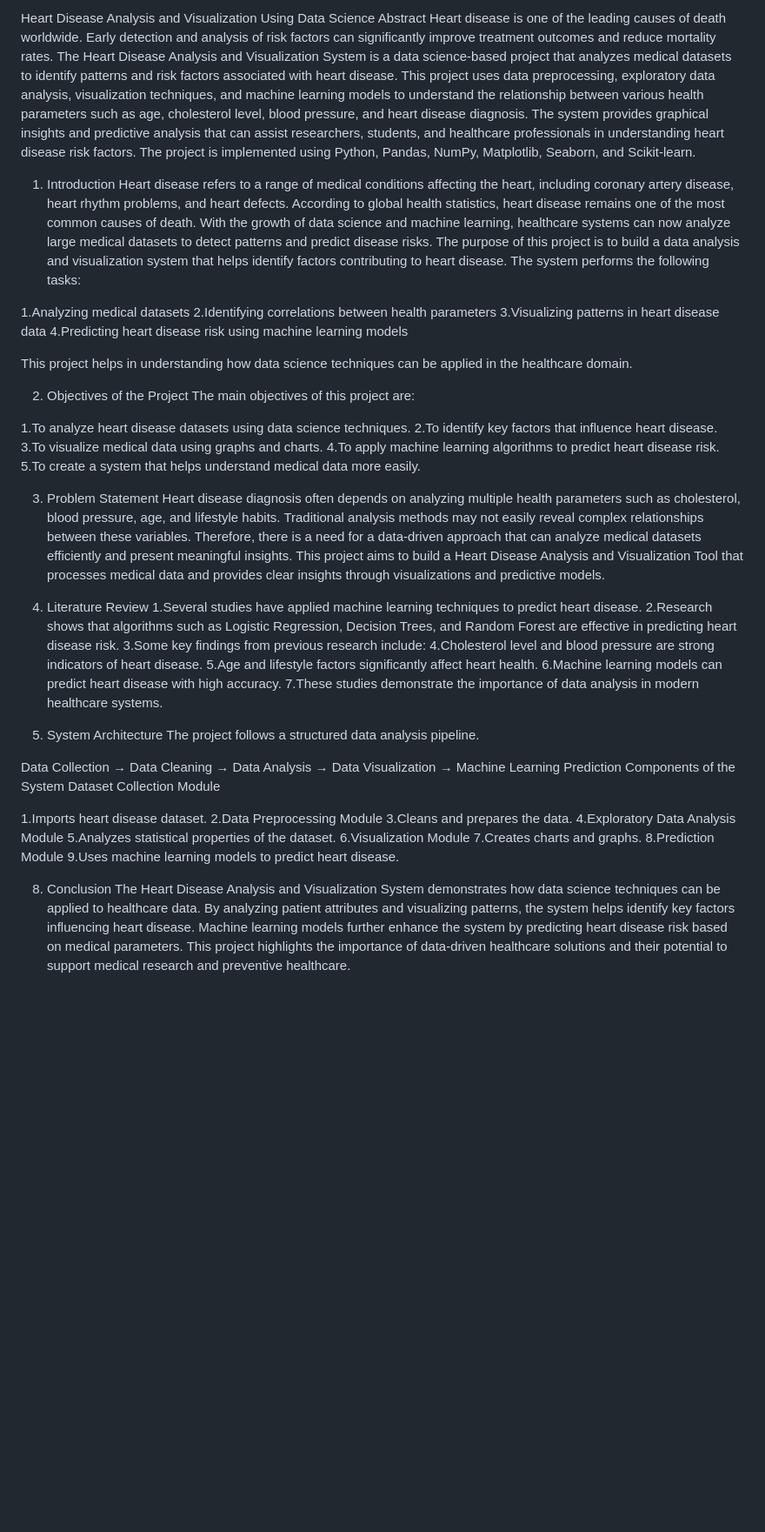
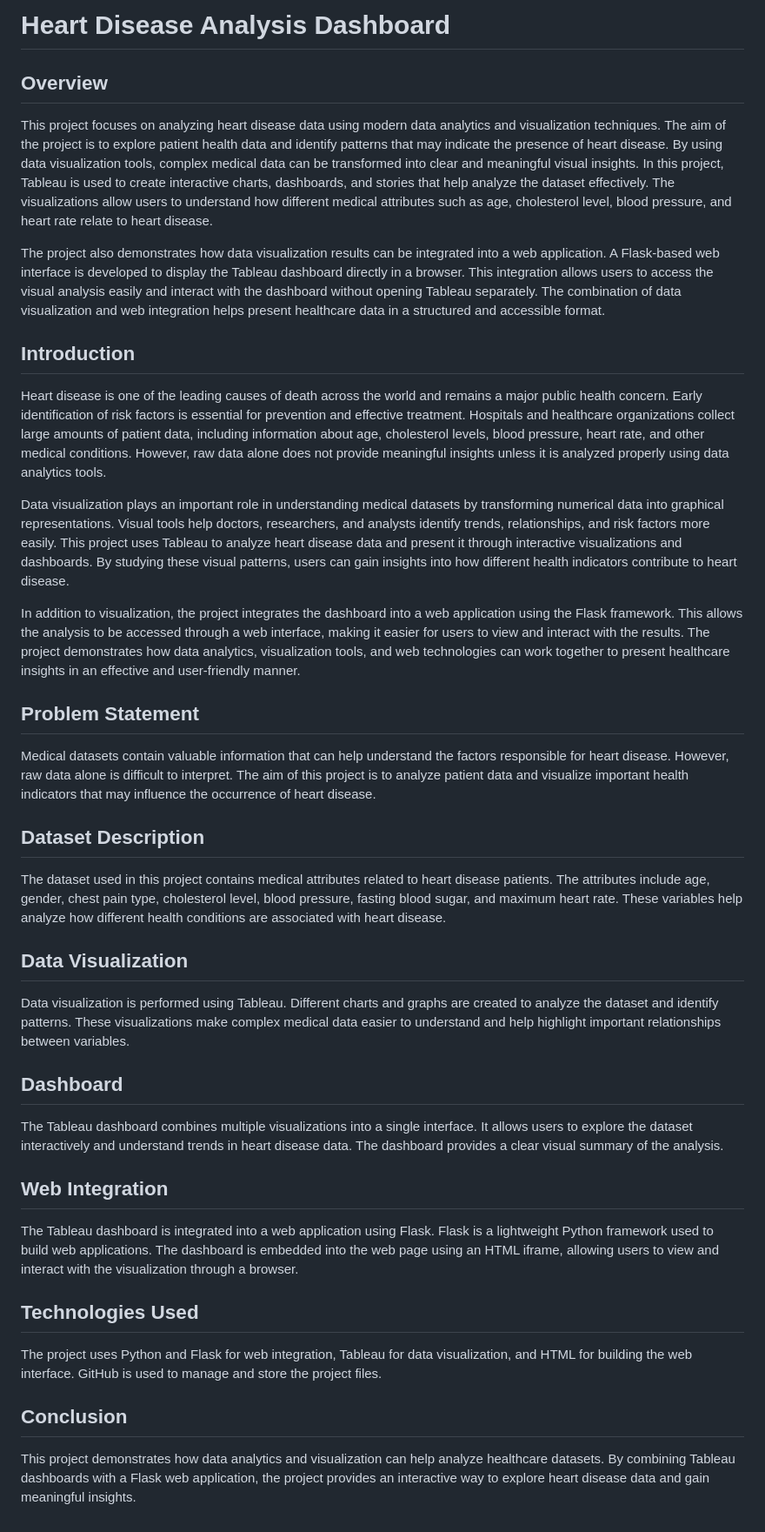
Before and after one commit to khushitheunicorn/heart-disease-analysis, a Markdown page: README.md, the part around the change. Shown at 87% size. Drawn GitHub-style; blank space fills up the shorter version.

Commit message:
Revise README for heart disease analysis project
Updated the README to reflect project focus on heart disease analysis and visualization, including new sections on the dashboard, web integration, and technologies used.

```diff
--- a/README.md
+++ b/README.md
@@ -1,63 +1,43 @@
-Heart Disease Analysis and Visualization Using Data Science
-Abstract
-Heart disease is one of the leading causes of death worldwide. Early detection and analysis of risk factors can significantly improve treatment outcomes and reduce mortality rates. The Heart Disease Analysis and Visualization System is a data science-based project that analyzes medical datasets to identify patterns and risk factors associated with heart disease.
-This project uses data preprocessing, exploratory data analysis, visualization techniques, and machine learning models to understand the relationship between various health parameters such as age, cholesterol level, blood pressure, and heart disease diagnosis.
-The system provides graphical insights and predictive analysis that can assist researchers, students, and healthcare professionals in understanding heart disease risk factors. The project is implemented using Python, Pandas, NumPy, Matplotlib, Seaborn, and Scikit-learn.
+# Heart Disease Analysis Dashboard
 
-1. Introduction
-Heart disease refers to a range of medical conditions affecting the heart, including coronary artery disease, heart rhythm problems, and heart defects. According to global health statistics, heart disease remains one of the most common causes of death.
-With the growth of data science and machine learning, healthcare systems can now analyze large medical datasets to detect patterns and predict disease risks.
-The purpose of this project is to build a data analysis and visualization system that helps identify factors contributing to heart disease.
-The system performs the following tasks:
+## Overview
 
-1.Analyzing medical datasets
-2.Identifying correlations between health parameters
-3.Visualizing patterns in heart disease data
-4.Predicting heart disease risk using machine learning models
+This project focuses on analyzing heart disease data using modern data analytics and visualization techniques. The aim of the project is to explore patient health data and identify patterns that may indicate the presence of heart disease. By using data visualization tools, complex medical data can be transformed into clear and meaningful visual insights. In this project, Tableau is used to create interactive charts, dashboards, and stories that help analyze the dataset effectively. The visualizations allow users to understand how different medical attributes such as age, cholesterol level, blood pressure, and heart rate relate to heart disease.
 
-This project helps in understanding how data science techniques can be applied in the healthcare domain.
+The project also demonstrates how data visualization results can be integrated into a web application. A Flask-based web interface is developed to display the Tableau dashboard directly in a browser. This integration allows users to access the visual analysis easily and interact with the dashboard without opening Tableau separately. The combination of data visualization and web integration helps present healthcare data in a structured and accessible format.
 
-2. Objectives of the Project
-The main objectives of this project are:
+## Introduction
 
-1.To analyze heart disease datasets using data science techniques.
-2.To identify key factors that influence heart disease.
-3.To visualize medical data using graphs and charts.
-4.To apply machine learning algorithms to predict heart disease risk.
-5.To create a system that helps understand medical data more easily.
+Heart disease is one of the leading causes of death across the world and remains a major public health concern. Early identification of risk factors is essential for prevention and effective treatment. Hospitals and healthcare organizations collect large amounts of patient data, including information about age, cholesterol levels, blood pressure, heart rate, and other medical conditions. However, raw data alone does not provide meaningful insights unless it is analyzed properly using data analytics tools.
 
-3. Problem Statement
-Heart disease diagnosis often depends on analyzing multiple health parameters such as cholesterol, blood pressure, age, and lifestyle habits. Traditional analysis methods may not easily reveal complex relationships between these variables.
-Therefore, there is a need for a data-driven approach that can analyze medical datasets efficiently and present meaningful insights.
-This project aims to build a Heart Disease Analysis and Visualization Tool that processes medical data and provides clear insights through visualizations and predictive models.
+Data visualization plays an important role in understanding medical datasets by transforming numerical data into graphical representations. Visual tools help doctors, researchers, and analysts identify trends, relationships, and risk factors more easily. This project uses Tableau to analyze heart disease data and present it through interactive visualizations and dashboards. By studying these visual patterns, users can gain insights into how different health indicators contribute to heart disease.
 
-4. Literature Review
-1.Several studies have applied machine learning techniques to predict heart disease.
-2.Research shows that algorithms such as Logistic Regression, Decision Trees, and Random Forest are effective in predicting heart disease risk.
-3.Some key findings from previous research include:
-4.Cholesterol level and blood pressure are strong indicators of heart disease.
-5.Age and lifestyle factors significantly affect heart health.
-6.Machine learning models can predict heart disease with high accuracy.
-7.These studies demonstrate the importance of data analysis in modern healthcare systems.
+In addition to visualization, the project integrates the dashboard into a web application using the Flask framework. This allows the analysis to be accessed through a web interface, making it easier for users to view and interact with the results. The project demonstrates how data analytics, visualization tools, and web technologies can work together to present healthcare insights in an effective and user-friendly manner.
 
-5. System Architecture
-The project follows a structured data analysis pipeline.
+## Problem Statement
 
-Data Collection → Data Cleaning → Data Analysis → Data Visualization → Machine Learning Prediction
-Components of the System
-Dataset Collection Module
+Medical datasets contain valuable information that can help understand the factors responsible for heart disease. However, raw data alone is difficult to interpret. The aim of this project is to analyze patient data and visualize important health indicators that may influence the occurrence of heart disease.
 
-1.Imports heart disease dataset.
-2.Data Preprocessing Module
-3.Cleans and prepares the data.
-4.Exploratory Data Analysis Module
-5.Analyzes statistical properties of the dataset.
-6.Visualization Module
-7.Creates charts and graphs.
-8.Prediction Module
-9.Uses machine learning models to predict heart disease.
+## Dataset Description
 
-8. Conclusion
-The Heart Disease Analysis and Visualization System demonstrates how data science techniques can be applied to healthcare data.
-By analyzing patient attributes and visualizing patterns, the system helps identify key factors influencing heart disease. Machine learning models further enhance the system by predicting heart disease risk based on medical parameters.
-This project highlights the importance of data-driven healthcare solutions and their potential to support medical research and preventive healthcare.
+The dataset used in this project contains medical attributes related to heart disease patients. The attributes include age, gender, chest pain type, cholesterol level, blood pressure, fasting blood sugar, and maximum heart rate. These variables help analyze how different health conditions are associated with heart disease.
+
+## Data Visualization
+
+Data visualization is performed using Tableau. Different charts and graphs are created to analyze the dataset and identify patterns. These visualizations make complex medical data easier to understand and help highlight important relationships between variables.
+
+## Dashboard
+
+The Tableau dashboard combines multiple visualizations into a single interface. It allows users to explore the dataset interactively and understand trends in heart disease data. The dashboard provides a clear visual summary of the analysis.
+
+## Web Integration
+
+The Tableau dashboard is integrated into a web application using Flask. Flask is a lightweight Python framework used to build web applications. The dashboard is embedded into the web page using an HTML iframe, allowing users to view and interact with the visualization through a browser.
+
+## Technologies Used
+
+The project uses Python and Flask for web integration, Tableau for data visualization, and HTML for building the web interface. GitHub is used to manage and store the project files.
+
+## Conclusion
+
+This project demonstrates how data analytics and visualization can help analyze healthcare datasets. By combining Tableau dashboards with a Flask web application, the project provides an interactive way to explore heart disease data and gain meaningful insights.
```
